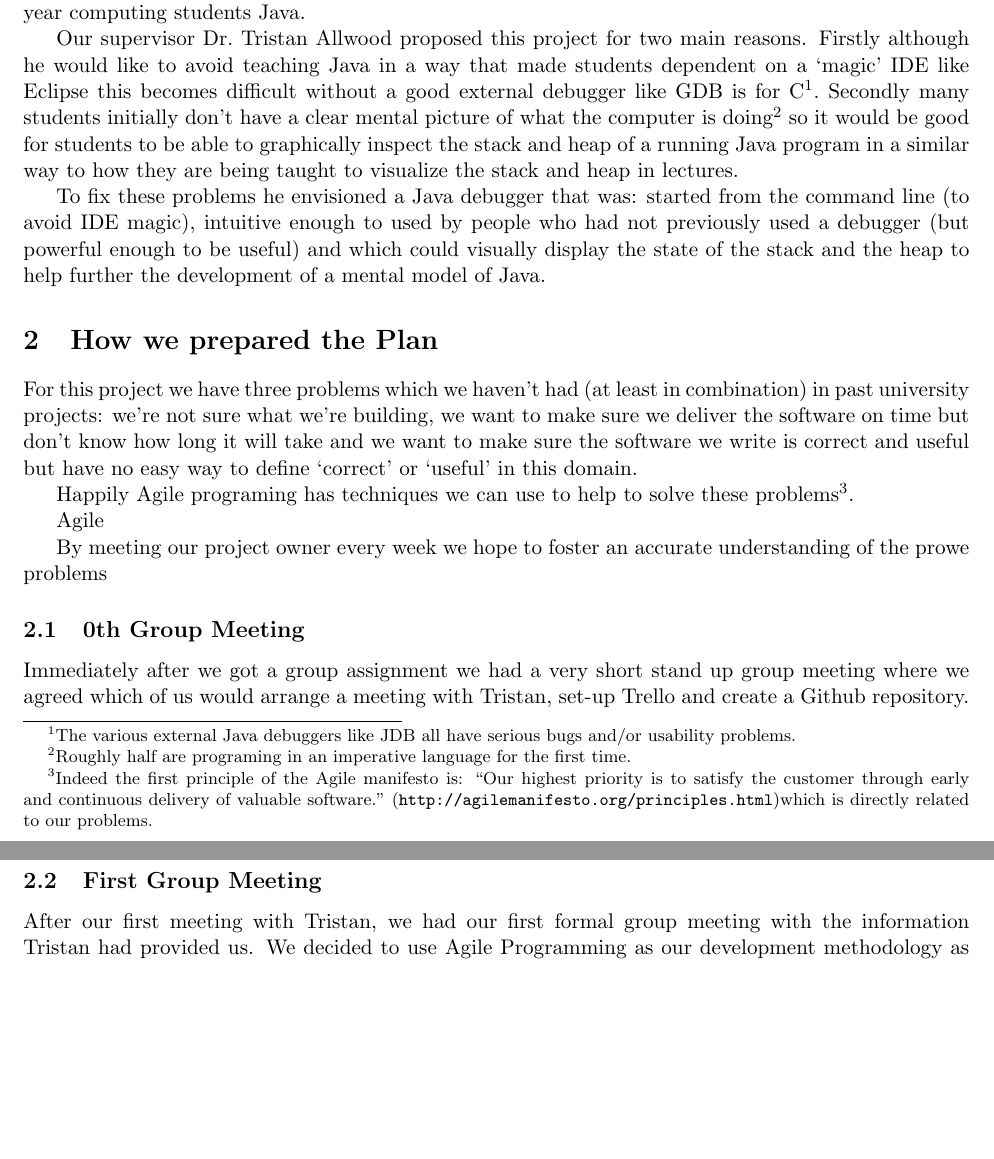
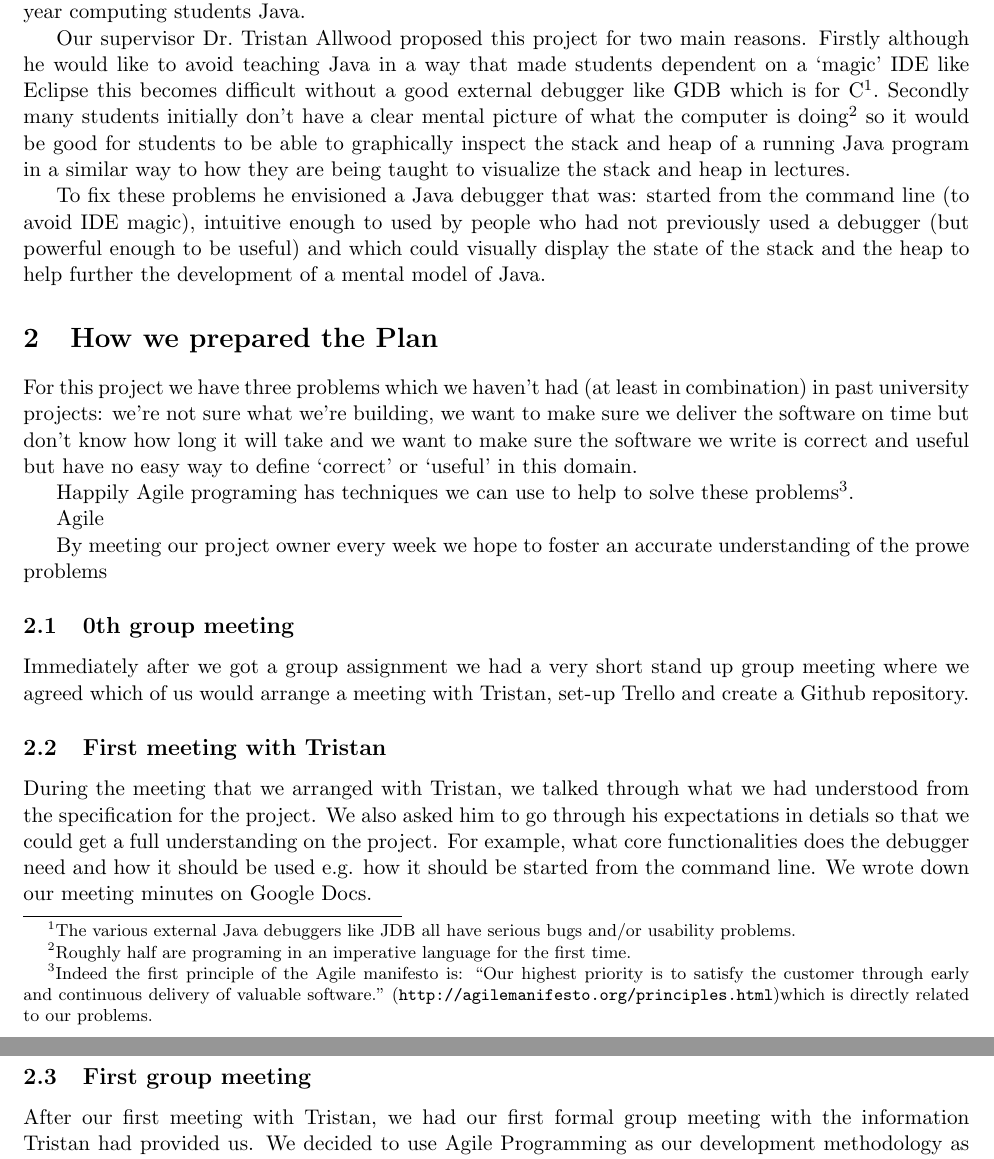
Before and after one commit to chromy/Deeva, a LaTeX document (reports/PlaningReport.tex): two parts of pages 1 and 2 of 5, joined at a grey line, cut so that both start at the same text, the shorter picture padded with empty space. Compiled offline with pdfLaTeX.

Commit message:
added first meeting with Tristan

```diff
--- a/reports/PlaningReport.tex
+++ b/reports/PlaningReport.tex
@@ -27,12 +27,10 @@
 Our group was assigned to a project to build a simple but powerful Java debugger to help teach first year computing students Java.
 
 Our supervisor Dr.~Tristan Allwood proposed this project for two main reasons.
-Firstly although he would like to avoid teaching Java in a way that made students dependent on a `magic' IDE like Eclipse this becomes difficult without a good external debugger like GDB is for C\footnote{The various external Java debuggers like JDB all have serious bugs and/or usability problems.}.
+Firstly although he would like to avoid teaching Java in a way that made students dependent on a `magic' IDE like Eclipse this becomes difficult without a good external debugger like GDB which is for C\footnote{The various external Java debuggers like JDB all have serious bugs and/or usability problems.}.
 Secondly many students initially don't have a clear mental picture of what the computer is doing\footnote{Roughly half are programing in an imperative language for the first time.} so it would be good for students to be able to graphically inspect the stack and heap of a running Java program in a similar way to how they are being taught to visualize the stack and heap in lectures.
 
 To fix these problems he envisioned a Java debugger that was: started from the command line (to avoid IDE magic), intuitive enough to used by people who had not previously used a debugger (but powerful enough to be useful) and which could visually display the state of the stack and the heap to help further the development of a mental model of Java.
-
-%%After we discussed with , who proposed this project, we understood that the problem while teaching Java to first year students is that students tend to get really dependant on IDE like Eclipse with functionalities like auto-fill etc. Tristan has tried alternatives like using JDB however it sometimes gets out of sync and breaks. This is why he wants a simpler version of IDE that is more light-weight.
 
 \section{How we prepared the Plan}
 
@@ -46,10 +44,13 @@ Agile
 
 By meeting our project owner every week we hope to foster an accurate understanding of the prowe problems
 
-\subsection{0th Group Meeting}
+\subsection{0th group meeting}
 Immediately after we got a group assignment we had a very short stand up group meeting where we agreed which of us would arrange a meeting with Tristan, set-up Trello and create a Github repository.
 
-\subsection{First Group Meeting}
+\subsection{First meeting with Tristan}
+During the meeting that we arranged with Tristan, we talked through what we had understood from the specification for the project. We also asked him to go through his expectations in detials so that we could get a full understanding on the project. For example, what core functionalities does the debugger need and how it should be used e.g. how it should be started from the command line. We wrote down our  meeting minutes on Google Docs.
+
+\subsection{First group meeting}
 After our first meeting with Tristan, we had our first formal group meeting with the information Tristan had provided us. We decided to use Agile Programming as our development methodology as we go along. During the meeting, we came up with some research topics that were neccessary for the project such as: tools/frameworks, comparison of different java debuggers and etc. Everyone picked one story based on their preference with a set deadline. For example, Krit and Kira were working on the comparison of different debuggers. Hector and Felix were researching on frameworks and tools. Alina was assigned with making estimation pokers and getting the first year java projects. We used google docs for editing and gathering information that we had found.
 
 \begin{figure}[ht]
```
Also changed, not shown: reports/PlaningReport.tex (2 more changed lines).
